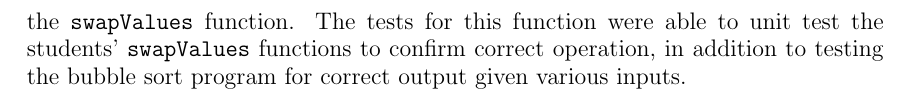
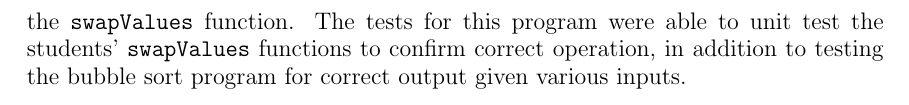
Before and after one commit to marksherman/impact-auto-grading, a LaTeX paper (impact-auto-grading.tex, which reads writing-tests.tex): part of page 5 of 6, cut so that both start at the same text. Compiled offline with pdfLaTeX.

Commit message:
fix typo (wrong word)

```diff
--- a/writing-tests.tex
+++ b/writing-tests.tex
@@ -47,7 +47,7 @@ functions, and even implement unit testing of those specific functions. For
 example, in a bubble sort assignment, the students were required to implement
 a \texttt{swapValues} function to swap two values (for practice passing
 pointers to integers), and a \texttt{bubblesort} function which was required
-to use the \texttt{swapValues} function. The tests for this function were able
+to use the \texttt{swapValues} function. The tests for this program were able
 to unit test the students' \texttt{swapValues} functions to confirm correct
 operation, in addition to testing the bubble sort program for correct output
 given various inputs.
```
